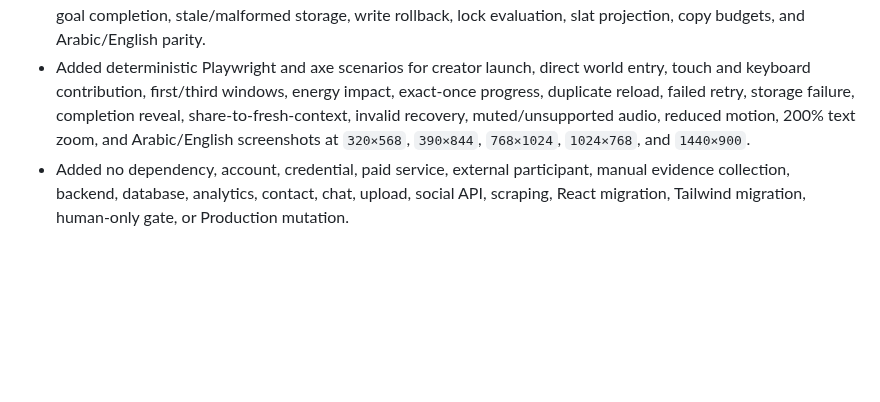
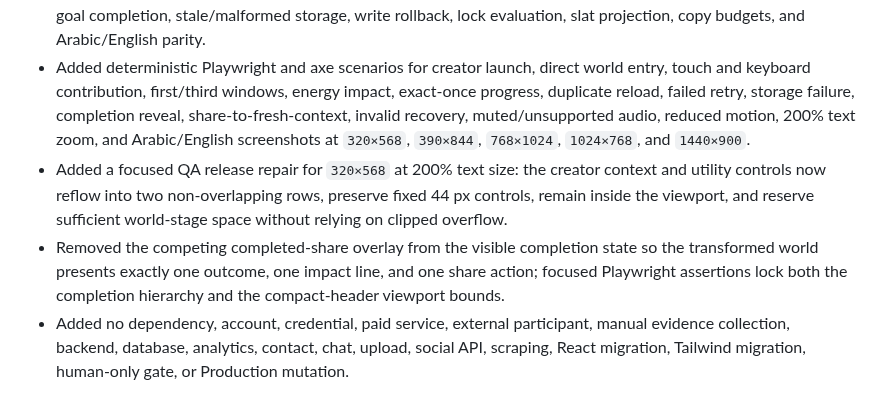
Before and after one commit to abdullahkrs/Creatorverse, a Markdown page: TASK_LOG.md, the part around the change. GitHub-like rendering; blank space fills up the shorter version.

Commit message:
docs(task-log): record focused living-world QA repairs

```diff
--- a/TASK_LOG.md
+++ b/TASK_LOG.md
@@ -19,6 +19,8 @@ Completed entries through CV-MVP-012 are preserved in [`docs/archive/TASK_LOG-th
 - Added synchronized Arabic and English copy, intentional RTL/LTR composition, bidi-isolated numeric progress, semantic SVG and form structure, visible focus, 44 px targets, bounded live announcements, logical CSS properties, mobile-first intrinsic layout, and living-world semantic design tokens.
 - Added focused unit coverage for codecs, expiry, hostile and duplicate fields, allowlists, exact-once contribution, goal completion, stale/malformed storage, write rollback, lock evaluation, slat projection, copy budgets, and Arabic/English parity.
 - Added deterministic Playwright and axe scenarios for creator launch, direct world entry, touch and keyboard contribution, first/third windows, energy impact, exact-once progress, duplicate reload, failed retry, storage failure, completion reveal, share-to-fresh-context, invalid recovery, muted/unsupported audio, reduced motion, 200% text zoom, and Arabic/English screenshots at `320×568`, `390×844`, `768×1024`, `1024×768`, and `1440×900`.
+- Added a focused QA release repair for `320×568` at 200% text size: the creator context and utility controls now reflow into two non-overlapping rows, preserve fixed 44 px controls, remain inside the viewport, and reserve sufficient world-stage space without relying on clipped overflow.
+- Removed the competing completed-share overlay from the visible completion state so the transformed world presents exactly one outcome, one impact line, and one share action; focused Playwright assertions lock both the completion hierarchy and the compact-header viewport bounds.
 - Added no dependency, account, credential, paid service, external participant, manual evidence collection, backend, database, analytics, contact, chat, upload, social API, scraping, React migration, Tailwind migration, human-only gate, or Production mutation.
 
 ### Validation
```
